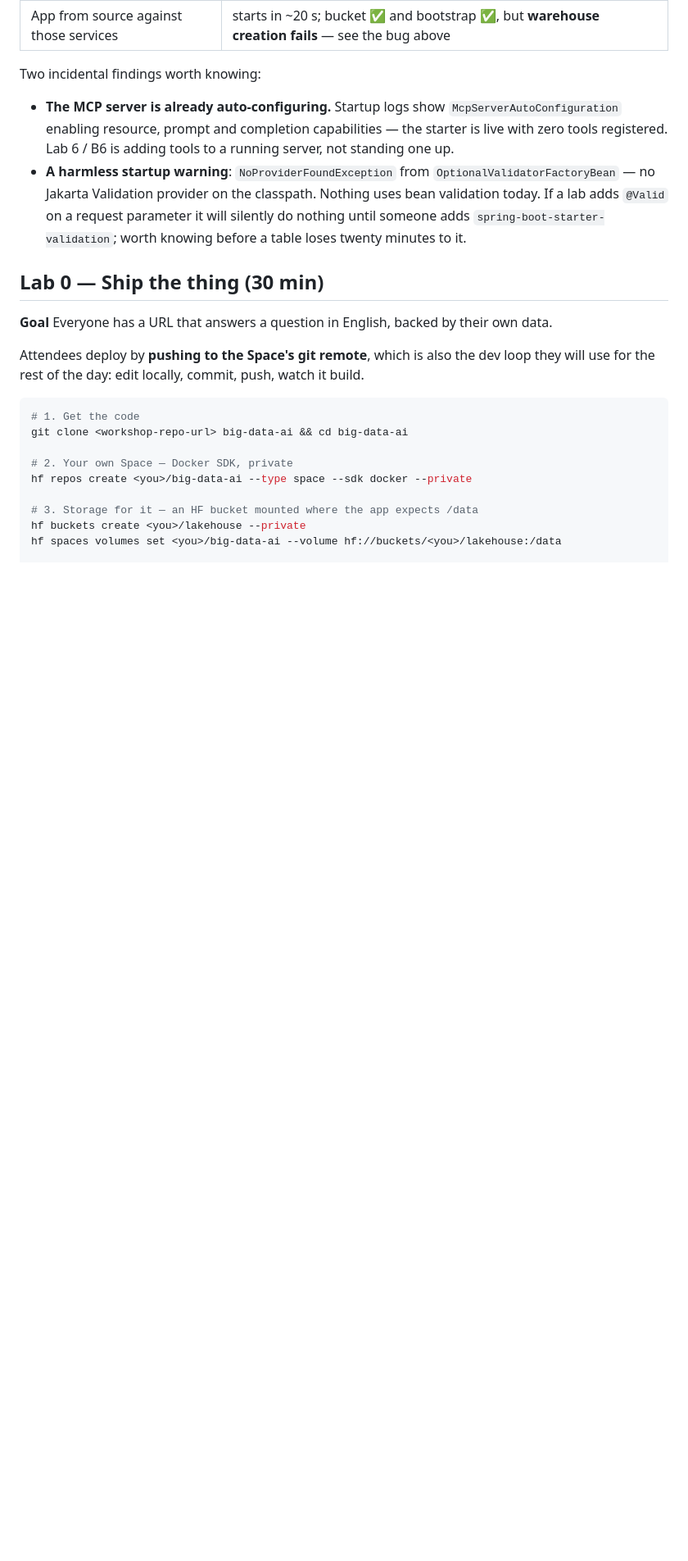
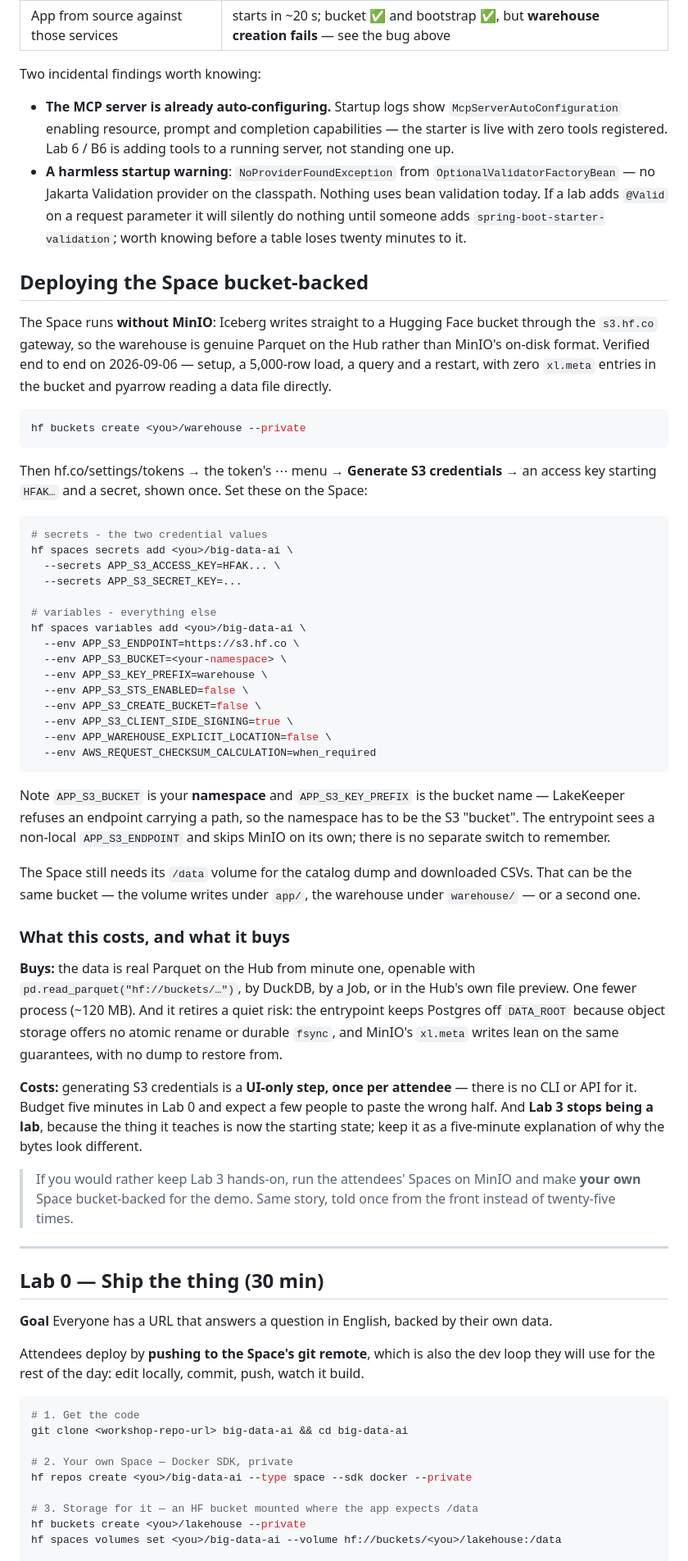
Before and after one commit to prpatel/big-data-ai, a Markdown page: WORKSHOP.md, the part around one of its changes. Shown at 82% size. Drawn GitHub-style; blank space fills up the shorter version.

Commit message:
Workshop: Spaces run bucket-backed
Records the decision and what follows from it. Adds the deployment recipe -
create the bucket, generate S3 credentials, set two secrets and seven variables -
and states the two things it costs.

Generating S3 credentials is a UI-only step with no CLI or API, so it is once per
attendee: five minutes in Lab 0 and a few people pasting the wrong half. And
Lab 3 stops being a lab, because what it teaches is now the starting state; it is
reframed as a five-minute explanation, with the mechanics kept for anyone who
switches attendees back to MinIO and wants it hands-on.

Co-Authored-By: Claude Opus 5 (1M context) <noreply@anthropic.com>
Claude-Session: https://claude.ai/code/session_01W3p457xdqvPcr4PZmKJWBP

````diff
--- a/WORKSHOP.md
+++ b/WORKSHOP.md
@@ -366,6 +366,64 @@ Two incidental findings worth knowing:
   validation today. If a lab adds `@Valid` on a request parameter it will silently do nothing until
   someone adds `spring-boot-starter-validation`; worth knowing before a table loses twenty minutes to it.
 
+## Deploying the Space bucket-backed
+
+The Space runs **without MinIO**: Iceberg writes straight to a Hugging Face bucket through the
+`s3.hf.co` gateway, so the warehouse is genuine Parquet on the Hub rather than MinIO's on-disk
+format. Verified end to end on 2026-09-06 — setup, a 5,000-row load, a query and a restart, with
+zero `xl.meta` entries in the bucket and pyarrow reading a data file directly.
+
+```bash
+hf buckets create <you>/warehouse --private
+```
+
+Then hf.co/settings/tokens → the token's ⋯ menu → **Generate S3 credentials** → an access key
+starting `HFAK…` and a secret, shown once. Set these on the Space:
+
+```bash
+# secrets - the two credential values
+hf spaces secrets add <you>/big-data-ai \
+  --secrets APP_S3_ACCESS_KEY=HFAK... \
+  --secrets APP_S3_SECRET_KEY=...
+
+# variables - everything else
+hf spaces variables add <you>/big-data-ai \
+  --env APP_S3_ENDPOINT=https://s3.hf.co \
+  --env APP_S3_BUCKET=<your-namespace> \
+  --env APP_S3_KEY_PREFIX=warehouse \
+  --env APP_S3_STS_ENABLED=false \
+  --env APP_S3_CREATE_BUCKET=false \
+  --env APP_S3_CLIENT_SIDE_SIGNING=true \
+  --env APP_WAREHOUSE_EXPLICIT_LOCATION=false \
+  --env AWS_REQUEST_CHECKSUM_CALCULATION=when_required
+```
+
+Note `APP_S3_BUCKET` is your **namespace** and `APP_S3_KEY_PREFIX` is the bucket name — LakeKeeper
+refuses an endpoint carrying a path, so the namespace has to be the S3 "bucket". The entrypoint sees
+a non-local `APP_S3_ENDPOINT` and skips MinIO on its own; there is no separate switch to remember.
+
+The Space still needs its `/data` volume for the catalog dump and downloaded CSVs. That can be the
+same bucket — the volume writes under `app/`, the warehouse under `warehouse/` — or a second one.
+
+### What this costs, and what it buys
+
+**Buys:** the data is real Parquet on the Hub from minute one, openable with
+`pd.read_parquet("hf://buckets/…")`, by DuckDB, by a Job, or in the Hub's own file preview. One
+fewer process (~120 MB). And it retires a quiet risk: the entrypoint keeps Postgres off `DATA_ROOT`
+because object storage offers no atomic rename or durable `fsync`, and MinIO's `xl.meta` writes lean
+on the same guarantees, with no dump to restore from.
+
+**Costs:** generating S3 credentials is a **UI-only step, once per attendee** — there is no CLI or
+API for it. Budget five minutes in Lab 0 and expect a few people to paste the wrong half. And
+**Lab 3 stops being a lab**, because the thing it teaches is now the starting state; keep it as a
+five-minute explanation of why the bytes look different.
+
+> If you would rather keep Lab 3 hands-on, run the attendees' Spaces on MinIO and make **your own**
+> Space bucket-backed for the demo. Same story, told once from the front instead of twenty-five
+> times.
+
+---
+
 ## Lab 0 — Ship the thing (30 min)
 
 **Goal** Everyone has a URL that answers a question in English, backed by their own data.
````
Also changed, not shown: other parts of WORKSHOP.md (+8 -1 lines).
